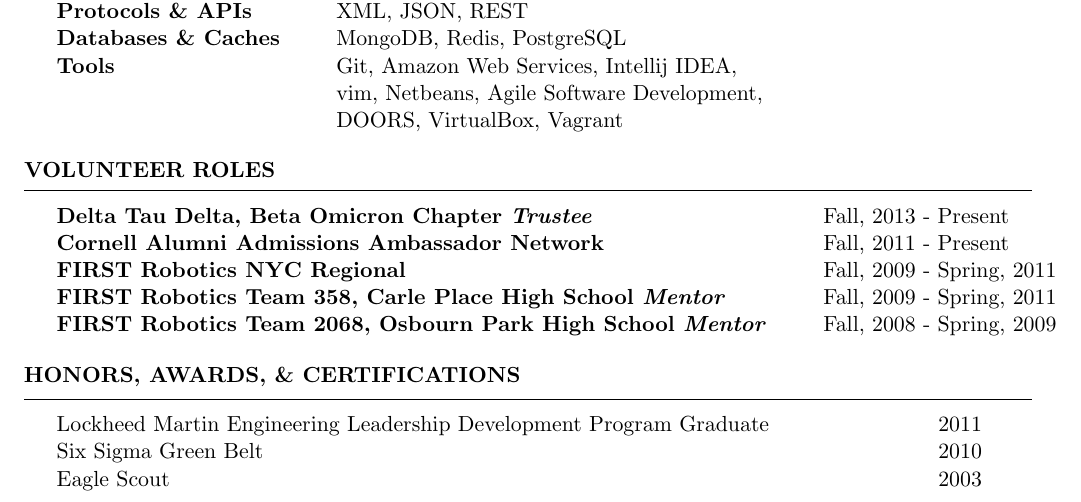
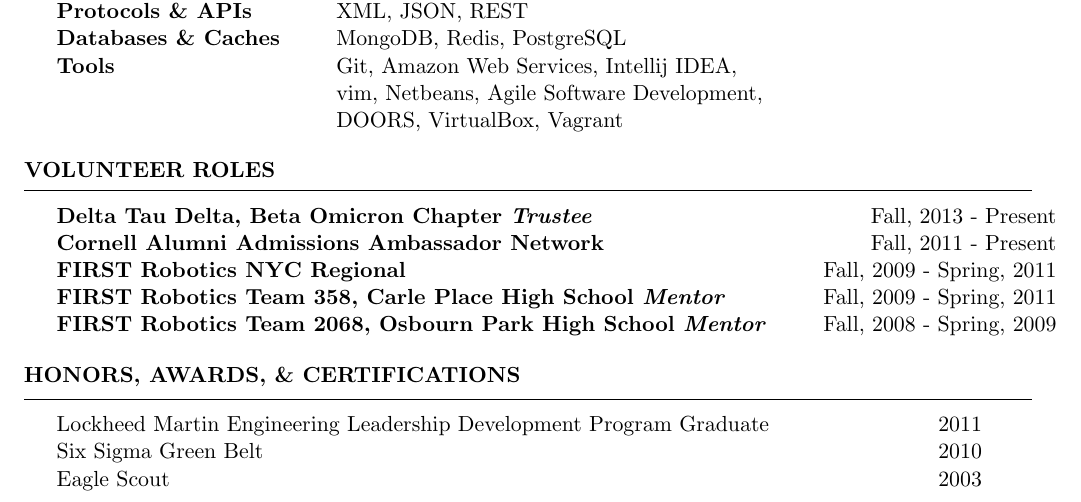
Before and after one commit to mguindin/resume, a LaTeX CV (resume.tex): part of page 2 of 2, cut so that both start at the same text. Compiled offline with pdfLaTeX.

Commit message:
changing justification on a few tables

```diff
--- a/resume.tex
+++ b/resume.tex
@@ -94,7 +94,7 @@
 %----------------------------------------------------------------------------------------
 
 \begin{rSection}{Volunteer Roles}
-    \begin{tabular}{ @{} >{\bfseries}l @{\hspace{6ex}} l }
+    \begin{tabular}{ @{} >{\bfseries}l @{\hspace{6ex}}r }
     Delta Tau Delta, Beta Omicron Chapter \textit{Trustee} & Fall, 2013 - Present \\
     Cornell Alumni Admissions Ambassador Network & Fall, 2011 - Present \\
     FIRST Robotics NYC Regional & Fall, 2009 - Spring, 2011 \\
@@ -110,7 +110,7 @@
 %----------------------------------------------------------------------------------------
 
 \begin{rSection}{Honors, Awards, \& Certifications}
-\begin{tabular}{ @{} >{}l @{\hspace{18ex}} l }
+\begin{tabular}{ @{} >{}l @{\hspace{18ex}} r }
 Lockheed Martin Engineering Leadership Development Program Graduate & 2011\\
 Six Sigma Green Belt & 2010 \\
 Eagle Scout & 2003
```
